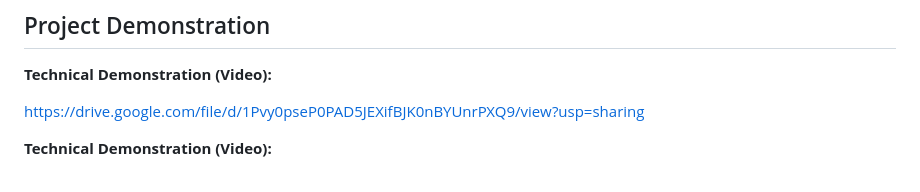
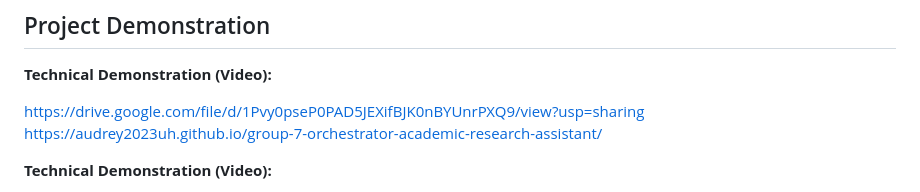
Before and after one commit to Audrey2023uh/group-7-orchestrator-academic-research-assistant, a Markdown page: README.md, the part around the change. Rendered like a GitHub page.

```diff
--- a/README.md
+++ b/README.md
@@ -7,6 +7,7 @@
 **Technical Demonstration (Video):**
 
 https://drive.google.com/file/d/1Pvy0pseP0PAD5JEXifBJK0nBYUnrPXQ9/view?usp=sharing
+https://audrey2023uh.github.io/group-7-orchestrator-academic-research-assistant/
 
 **Technical Demonstration (Video):**
 
```
